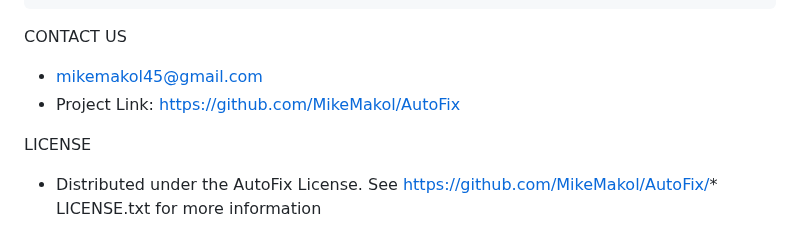
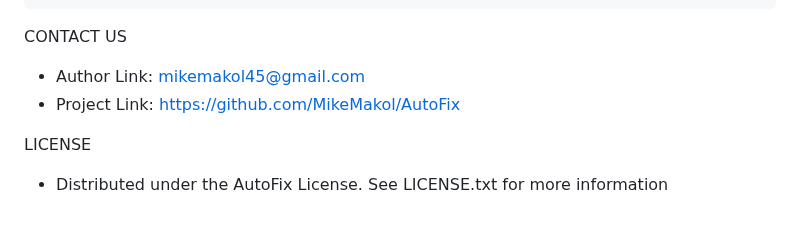
Before and after one commit to MikeMakol/AutoFix, a Markdown page: README.md, the part around the change. Drawn GitHub-style.

Commit message:
Undate README.md

```diff
--- a/README.md
+++ b/README.md
@@ -100,8 +100,8 @@ If you have a suggestion that would make this better, please fork the repo and c
     * Open a Pull Request
 
 CONTACT US
-* mikemakol45@gmail.com
+* Author Link: mikemakol45@gmail.com
 * Project Link: https://github.com/MikeMakol/AutoFix
 
 LICENSE
-* Distributed under the AutoFix License. See https://github.com/MikeMakol/AutoFix/* LICENSE.txt for more information
+* Distributed under the AutoFix License. See LICENSE.txt for more information
```
